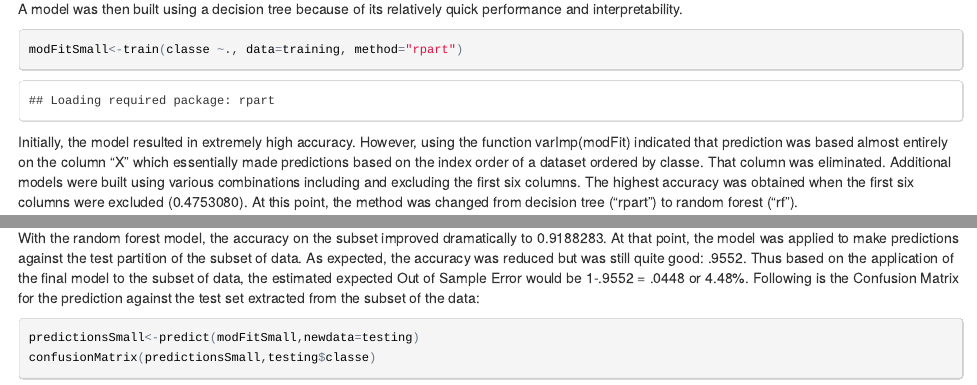
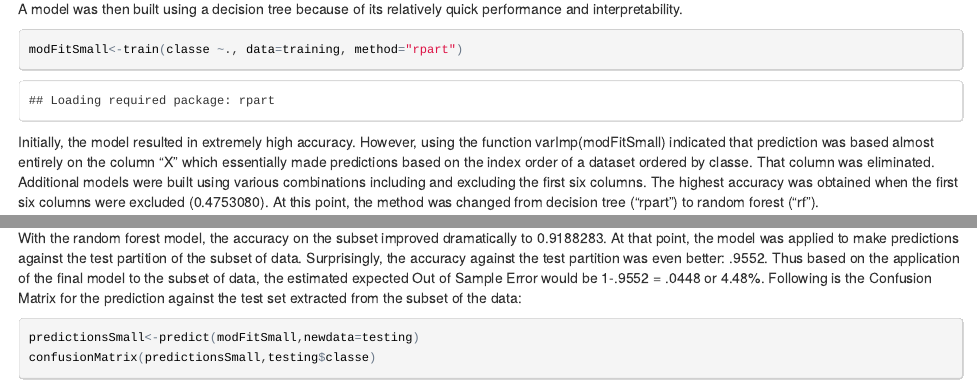
Before and after one commit to danieledavenport/WLEPredict, an R Markdown document (WLEPredict.Rmd): the page in a window 1100 px wide, from 1770 px down, and a second part further down, joined at a grey line. The pictures show the output file WLEPredict.html that the author committed with the source, opened offline.

Commit message:
Minor edits

````diff
--- a/WLEPredict.Rmd
+++ b/WLEPredict.Rmd
@@ -88,13 +88,13 @@ A model was then built using a decision tree because of its relatively quick per
 modFitSmall<-train(classe ~., data=training, method="rpart")
 ```
 
-Initially, the model resulted in extremely high accuracy.  However, using the function varImp(modFit) indicated that prediction was based almost entirely on the column "X" which essentially made predictions based on the index order of a dataset ordered by classe.  That column was eliminated.  Additional models were built using various combinations including and excluding the first six columns.  The highest accuracy was obtained when the first six columns were excluded (0.4753080).  At this point, the method was changed from decision tree ("rpart") to random forest ("rf").
+Initially, the model resulted in extremely high accuracy.  However, using the function varImp(modFitSmall) indicated that prediction was based almost entirely on the column "X" which essentially made predictions based on the index order of a dataset ordered by classe.  That column was eliminated.  Additional models were built using various combinations including and excluding the first six columns.  The highest accuracy was obtained when the first six columns were excluded (0.4753080).  At this point, the method was changed from decision tree ("rpart") to random forest ("rf").
 
 ```{r modelRandomForestSmall, cache=TRUE, echo=TRUE}
 modFitSmall<-train(classe ~., data=training, method="rf", prox=TRUE)
 ```
 
-With the random forest model, the accuracy on the subset improved dramatically to 0.9188283.  At that point, the model was applied to make predictions against the test partition of the subset of data.  As expected, the accuracy was reduced but was still quite good: .9552.  Thus based on the application of the final model to the subset of data, the estimated expected Out of Sample Error would be 1-.9552 = .0448 or 4.48%.  Following is the Confusion Matrix for the prediction against the test set extracted from the subset of the data:
+With the random forest model, the accuracy on the subset improved dramatically to 0.9188283.  At that point, the model was applied to make predictions against the test partition of the subset of data.  Surprisingly, the accuracy against the test partition was even better: .9552.  Thus based on the application of the final model to the subset of data, the estimated expected Out of Sample Error would be 1-.9552 = .0448 or 4.48%.  Following is the Confusion Matrix for the prediction against the test set extracted from the subset of the data:
 
 ```{r ConfusionMatrix, cache=TRUE, echo=TRUE}
 predictionsSmall<-predict(modFitSmall,newdata=testing)
````
Also changed, not shown: WLEPredict.html, WLEPredict.Rmd (2 more changed lines).
